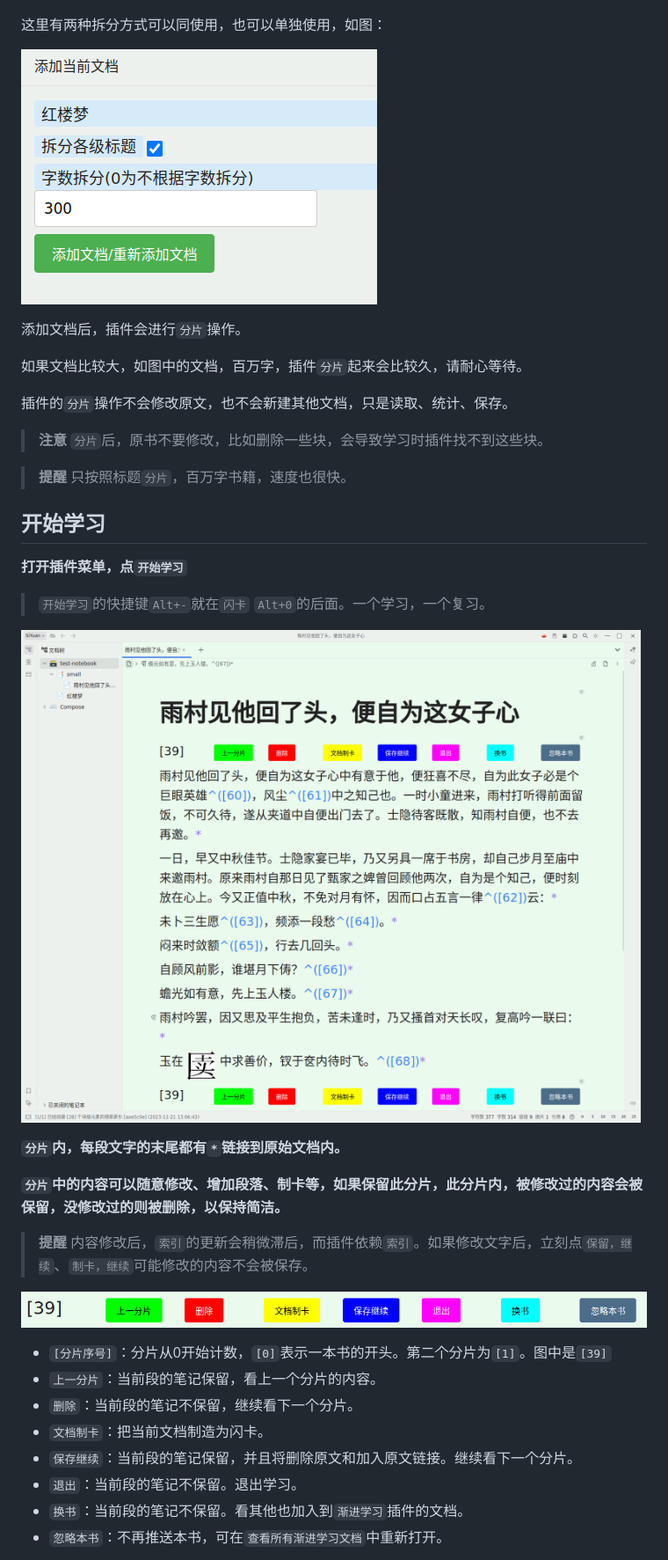
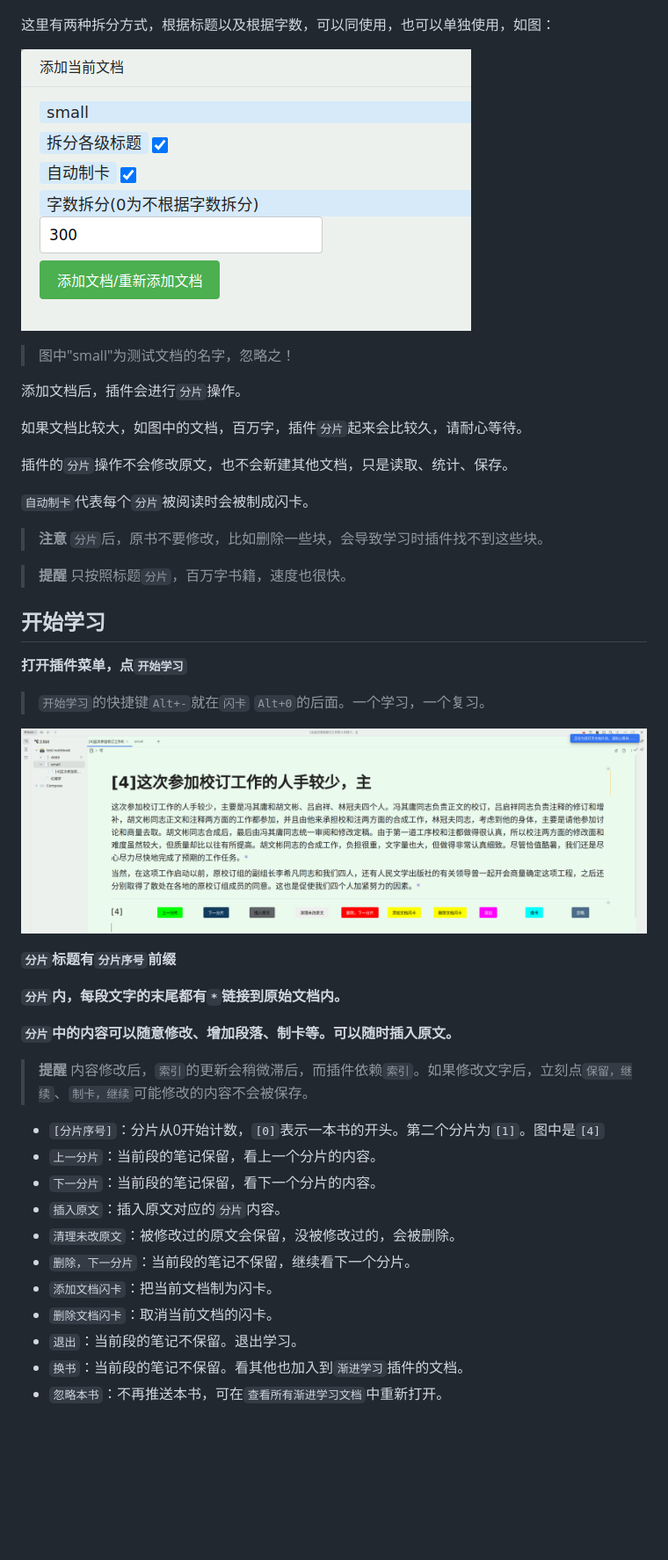
Before and after one commit to IAliceBobI/sy-progressive-plugin, a Markdown page: README_zh_CN.md, the part around the change. Shown at 88% size. Drawn GitHub-style; pictures changed too: assets/buttons.png (deleted), assets/reading.png, assets/split.png; blank space fills up the shorter version.

Commit message:
rm

```diff
--- a/README_zh_CN.md
+++ b/README_zh_CN.md
@@ -14,15 +14,19 @@
 
 ![Alt text](assets/addDoc.png)
 
-这里有两种拆分方式可以同使用，也可以单独使用，如图：
+这里有两种拆分方式，根据标题以及根据字数，可以同使用，也可以单独使用，如图：
 
 ![Alt text](assets/split.png)
+
+> 图中"small"为测试文档的名字，忽略之！
 
 添加文档后，插件会进行`分片`操作。
 
 如果文档比较大，如图中的文档，百万字，插件`分片`起来会比较久，请耐心等待。
 
 插件的`分片`操作不会修改原文，也不会新建其他文档，只是读取、统计、保存。
+
+`自动制卡`代表每个`分片`被阅读时会被制成闪卡。
 
 > **注意** `分片`后，原书不要修改，比如删除一些块，会导致学习时插件找不到这些块。
 
@@ -36,19 +40,22 @@
 
 ![Alt text](assets/reading.png)
 
+**`分片`标题有`分片序号`前缀**
+
 **`分片`内，每段文字的末尾都有`*`链接到原始文档内。**
 
-**`分片`中的内容可以随意修改、增加段落、制卡等，如果保留此分片，此分片内，被修改过的内容会被保留，没修改过的则被删除，以保持简洁。**
+**`分片`中的内容可以随意修改、增加段落、制卡等。可以随时插入原文。**
 
 > **提醒** 内容修改后，`索引`的更新会稍微滞后，而插件依赖`索引`。如果修改文字后，立刻点`保留，继续`、`制卡，继续`可能修改的内容不会被保存。
 
-![Alt text](assets/buttons.png)
-
-* `[分片序号]`：分片从0开始计数，`[0]`表示一本书的开头。第二个分片为`[1]`。图中是`[39]`
+* `[分片序号]`：分片从0开始计数，`[0]`表示一本书的开头。第二个分片为`[1]`。图中是`[4]`
 * `上一分片`：当前段的笔记保留，看上一个分片的内容。
-* `删除`：当前段的笔记不保留，继续看下一个分片。
-* `文档制卡`：把当前文档制造为闪卡。
-* `保存继续`：当前段的笔记保留，并且将删除原文和加入原文链接。继续看下一个分片。
+* `下一分片`：当前段的笔记保留，看下一个分片的内容。
+* `插入原文`：插入原文对应的`分片`内容。
+* `清理未改原文`：被修改过的原文会保留，没被修改过的，会被删除。
+* `删除，下一分片`：当前段的笔记不保留，继续看下一个分片。
+* `添加文档闪卡`：把当前文档制为闪卡。
+* `删除文档闪卡`：取消当前文档的闪卡。
 * `退出`：当前段的笔记不保留。退出学习。
 * `换书`：当前段的笔记不保留。看其他也加入到`渐进学习`插件的文档。
 * `忽略本书`：不再推送本书，可在`查看所有渐进学习文档`中重新打开。
```
Also changed, not shown: 2 other files.
